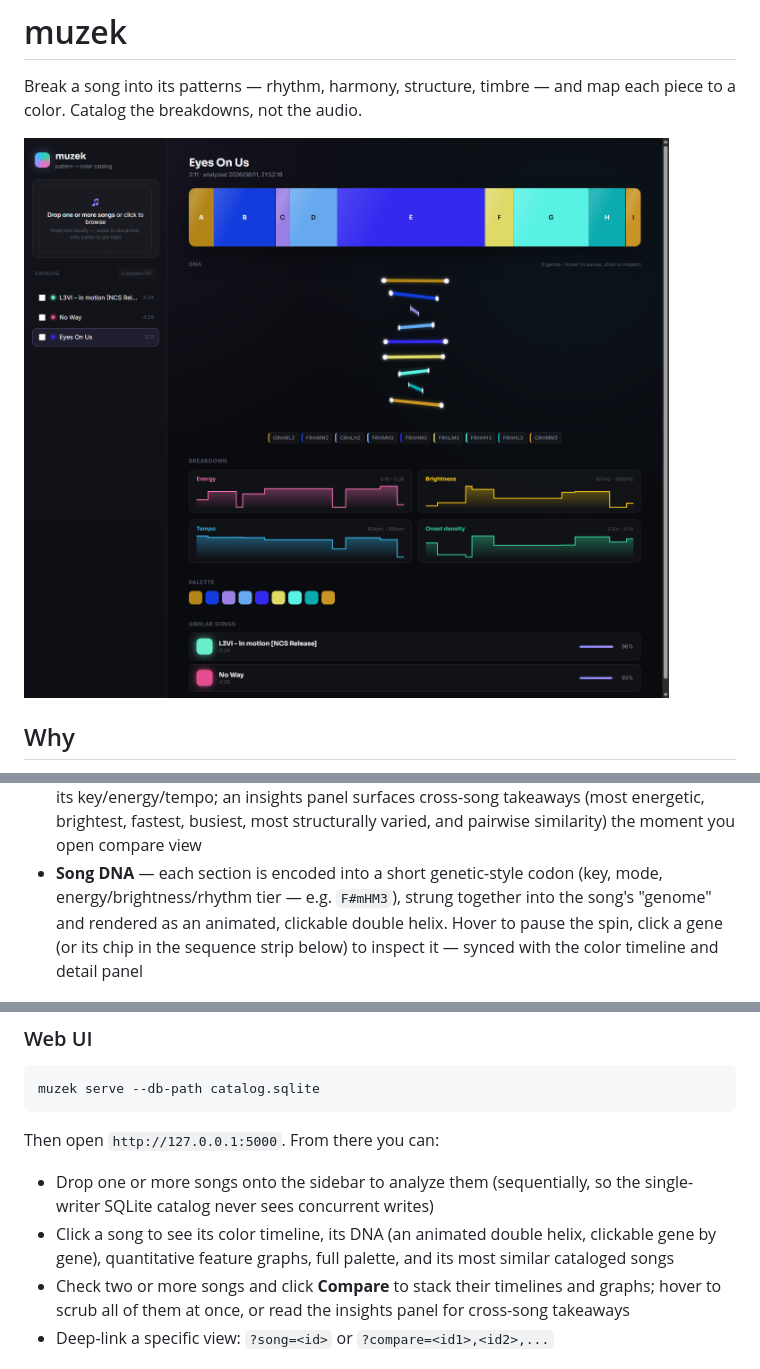
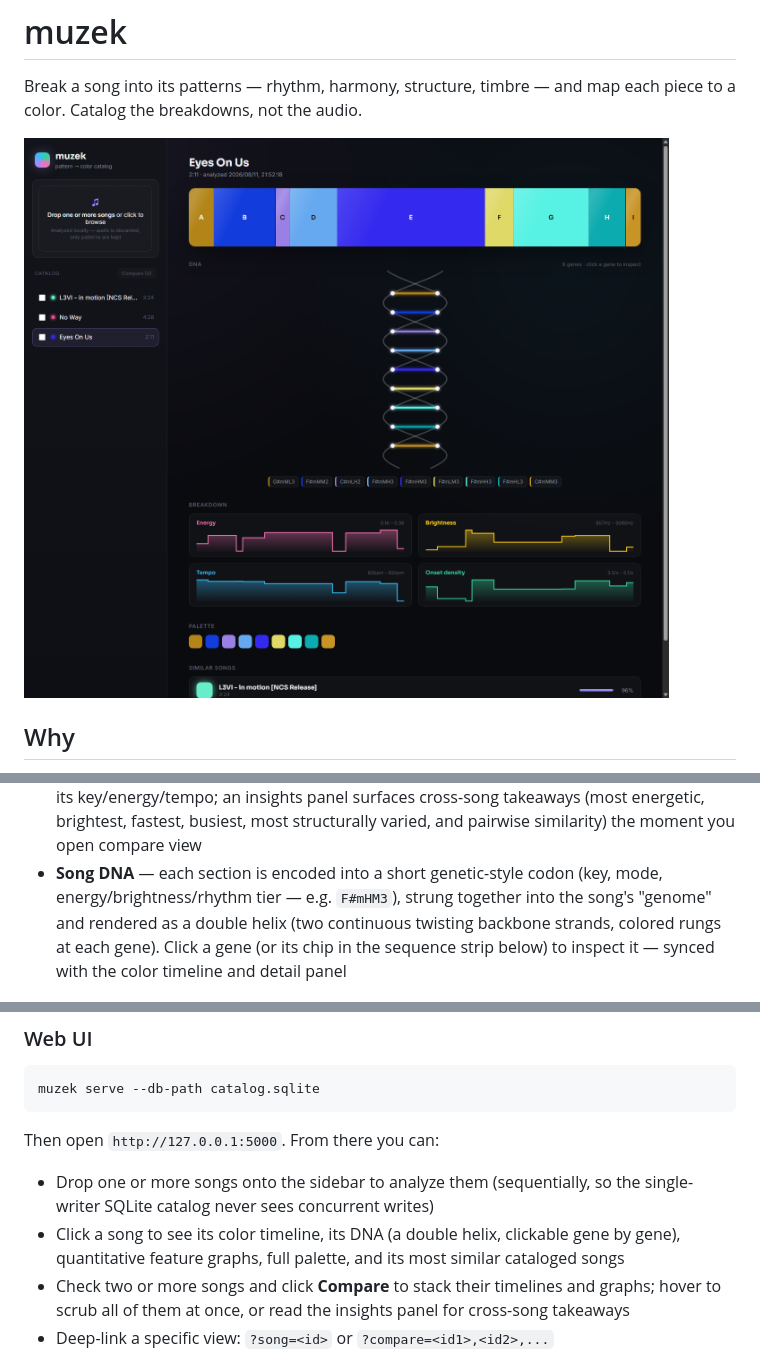
Before and after one commit to Nivesh30/muzek, a Markdown page: README.md, 3 parts joined by grey strips. Rendered like a GitHub page; pictures changed too: docs/screenshots/single-song.png.

```diff
--- a/README.md
+++ b/README.md
@@ -42,10 +42,10 @@ only the derived patterns and colors, in a local SQLite database.
   open compare view
 - **Song DNA** — each section is encoded into a short genetic-style codon
   (key, mode, energy/brightness/rhythm tier — e.g. `F#mHM3`), strung together
-  into the song's "genome" and rendered as an animated, clickable double
-  helix. Hover to pause the spin, click a gene (or its chip in the sequence
-  strip below) to inspect it — synced with the color timeline and detail
-  panel
+  into the song's "genome" and rendered as a double helix (two continuous
+  twisting backbone strands, colored rungs at each gene). Click a gene (or
+  its chip in the sequence strip below) to inspect it — synced with the
+  color timeline and detail panel
 
 ![Compare view](docs/screenshots/compare.png)
 
@@ -87,8 +87,8 @@ Then open `http://127.0.0.1:5000`. From there you can:
 
 - Drop one or more songs onto the sidebar to analyze them (sequentially, so
   the single-writer SQLite catalog never sees concurrent writes)
-- Click a song to see its color timeline, its DNA (an animated double helix,
-  clickable gene by gene), quantitative feature graphs, full palette, and its
+- Click a song to see its color timeline, its DNA (a double helix, clickable
+  gene by gene), quantitative feature graphs, full palette, and its
   most similar cataloged songs
 - Check two or more songs and click **Compare** to stack their timelines and
   graphs; hover to scrub all of them at once, or read the insights panel for
```
Also changed, not shown: 2 other files.
